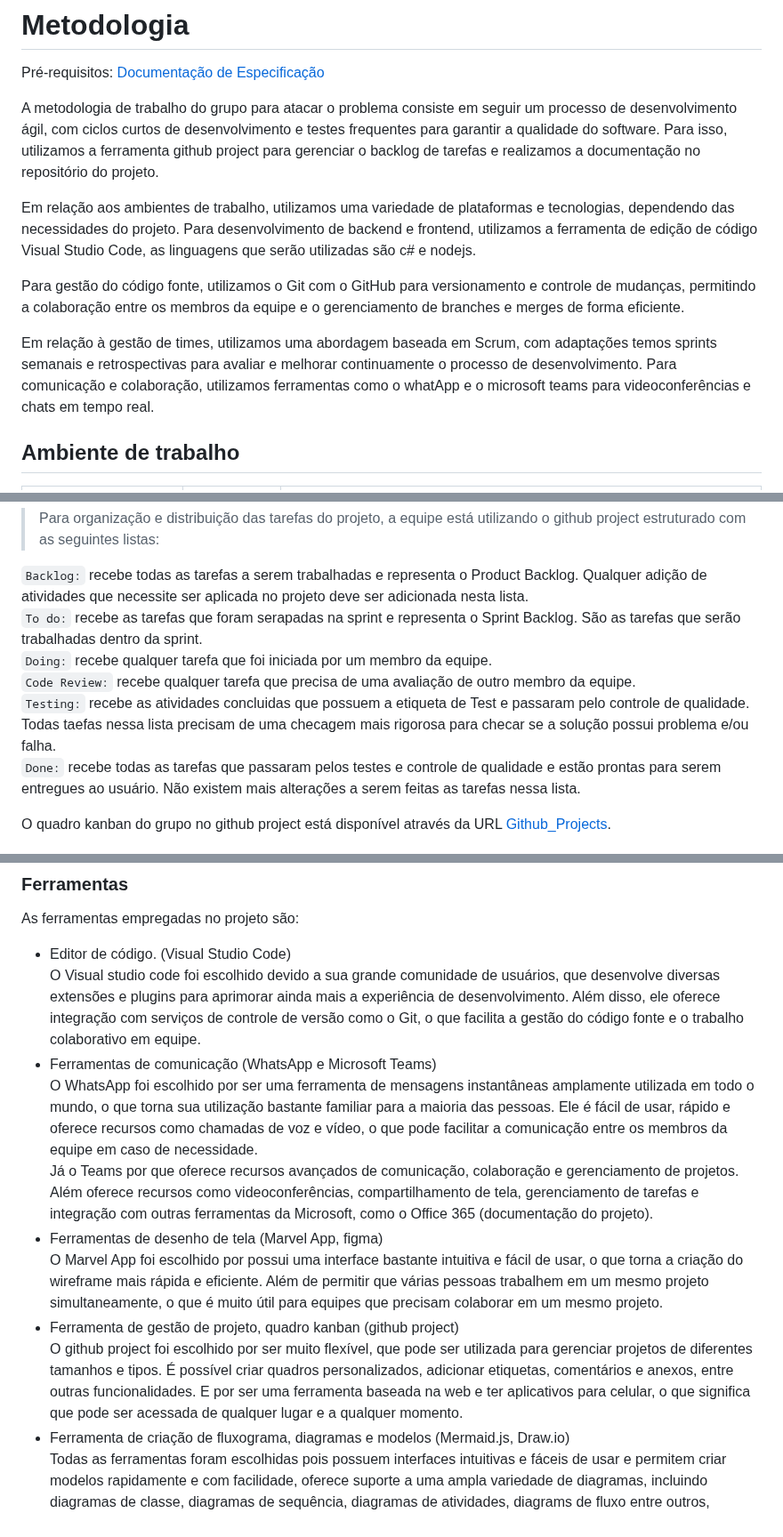
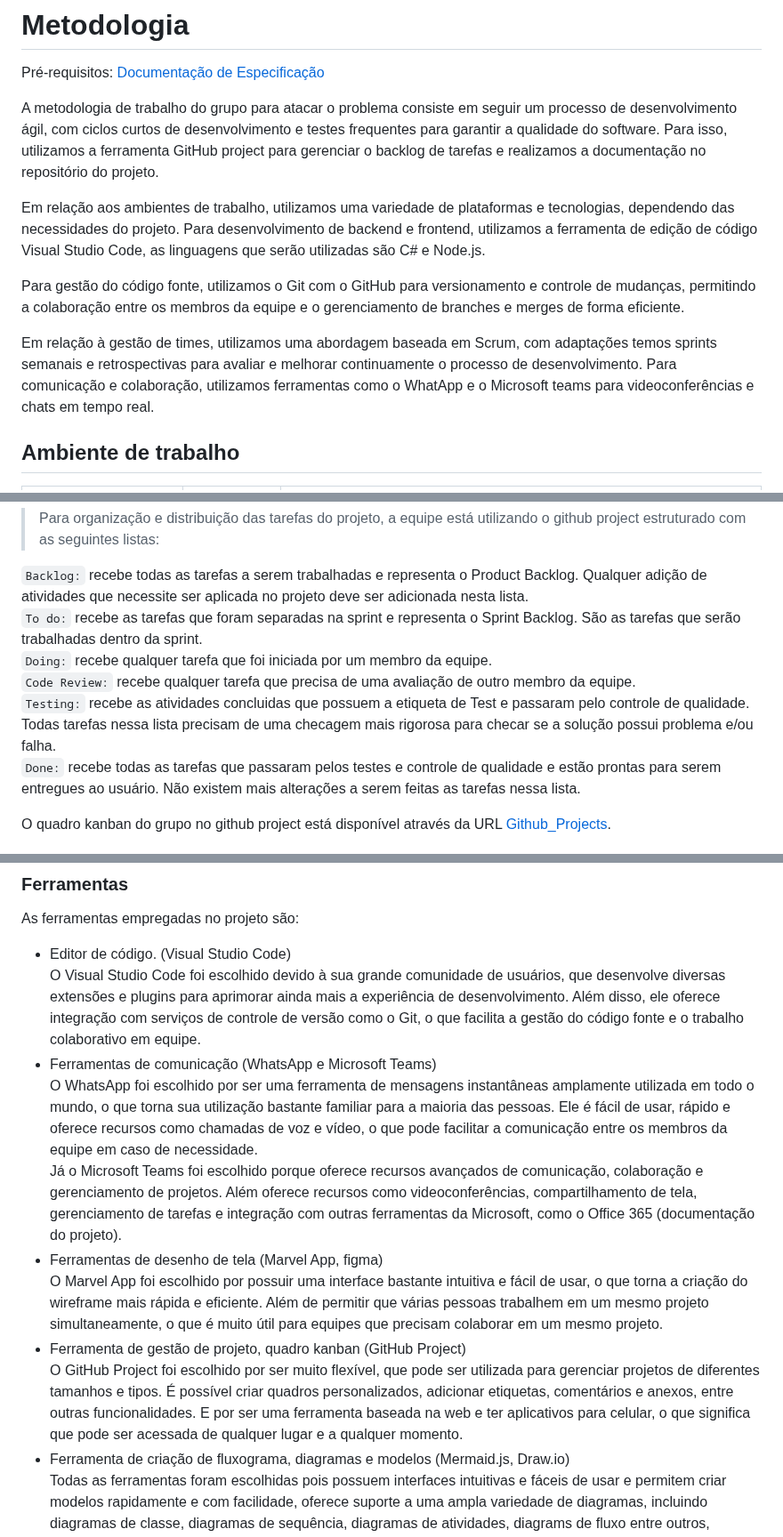
Before and after one commit to ICEI-PUC-Minas-PMV-ADS/pmv-ads-2024-1-e4-proj-infra-t1-pmv-ads-2024-1-e4-projcontroledeestoque, a Markdown page: docs/03-Metodologia.md, 3 parts joined by grey strips. Shown at 89% size. Drawn GitHub-style.

Commit message:
correção gramatical doc 3

```diff
--- a/docs/03-Metodologia.md
+++ b/docs/03-Metodologia.md
@@ -2,13 +2,13 @@
 
 <span style="color:red">Pré-requisitos: <a href="2-Especificação do Projeto.md"> Documentação de Especificação</a></span>
 
-A metodologia de trabalho do grupo para atacar o problema consiste em seguir um processo de desenvolvimento ágil, com ciclos curtos de desenvolvimento e testes frequentes para garantir a qualidade do software. Para isso, utilizamos a ferramenta github project para gerenciar o backlog de tarefas e realizamos a documentação no repositório do projeto.
+A metodologia de trabalho do grupo para atacar o problema consiste em seguir um processo de desenvolvimento ágil, com ciclos curtos de desenvolvimento e testes frequentes para garantir a qualidade do software. Para isso, utilizamos a ferramenta GitHub project para gerenciar o backlog de tarefas e realizamos a documentação no repositório do projeto.
 
-Em relação aos ambientes de trabalho, utilizamos uma variedade de plataformas e tecnologias, dependendo das necessidades do projeto. Para desenvolvimento de backend e frontend, utilizamos a ferramenta de edição de código Visual Studio Code, as linguagens que serão utilizadas são c# e nodejs.
+Em relação aos ambientes de trabalho, utilizamos uma variedade de plataformas e tecnologias, dependendo das necessidades do projeto. Para desenvolvimento de backend e frontend, utilizamos a ferramenta de edição de código Visual Studio Code, as linguagens que serão utilizadas são C# e Node.js.
 
 Para gestão do código fonte, utilizamos o Git com o GitHub para versionamento e controle de mudanças, permitindo a colaboração entre os membros da equipe e o gerenciamento de branches e merges de forma eficiente.
 
-Em relação à gestão de times, utilizamos uma abordagem baseada em Scrum, com adaptações temos sprints semanais e retrospectivas para avaliar e melhorar continuamente o processo de desenvolvimento. Para comunicação e colaboração, utilizamos ferramentas como o whatApp e o microsoft teams para videoconferências e chats em tempo real.
+Em relação à gestão de times, utilizamos uma abordagem baseada em Scrum, com adaptações temos sprints semanais e retrospectivas para avaliar e melhorar continuamente o processo de desenvolvimento. Para comunicação e colaboração, utilizamos ferramentas como o WhatApp e o Microsoft teams para videoconferências e chats em tempo real.
 
 ## Ambiente de trabalho
 
@@ -65,10 +65,10 @@ Silvestre
 > Para organização e distribuição das tarefas do projeto, a equipe está utilizando o github project estruturado com as seguintes listas:
 
 `Backlog:` recebe todas as tarefas a serem trabalhadas e representa o Product Backlog. Qualquer adição de atividades que necessite ser aplicada no projeto deve ser adicionada nesta lista. <br>
-`To do:` recebe as tarefas que foram serapadas na sprint e representa o Sprint Backlog. São as tarefas que serão trabalhadas dentro da sprint. <br>
+`To do:` recebe as tarefas que foram separadas na sprint e representa o Sprint Backlog. São as tarefas que serão trabalhadas dentro da sprint. <br>
 `Doing:` recebe qualquer tarefa que foi iniciada por um membro da equipe. <br>
 `Code Review:` recebe qualquer tarefa que precisa de uma avaliação de outro membro da equipe. <br>
-`Testing:` recebe as atividades concluidas que possuem a etiqueta de Test e passaram pelo controle de qualidade. Todas taefas nessa lista precisam de uma checagem mais rigorosa para checar se a solução possui problema e/ou falha. <br>
+`Testing:` recebe as atividades concluidas que possuem a etiqueta de Test e passaram pelo controle de qualidade. Todas tarefas nessa lista precisam de uma checagem mais rigorosa para checar se a solução possui problema e/ou falha. <br>
 `Done:` recebe todas as tarefas que passaram pelos testes e controle de qualidade e estão prontas para serem entregues ao usuário. Não existem mais alterações a serem feitas as tarefas nessa lista.
 
 O quadro kanban do grupo no github project está disponível através da URL [Github_Projects](https://github.com/orgs/ICEI-PUC-Minas-PMV-ADS/projects/831).
@@ -89,13 +89,13 @@ A gestão de times é realizada de forma a garantir uma comunicação clara e co
 As ferramentas empregadas no projeto são:
 
 - Editor de código. (Visual Studio Code)<br>
-O Visual studio code foi escolhido devido a sua grande comunidade de usuários, que desenvolve diversas extensões e plugins para aprimorar ainda mais a experiência de desenvolvimento. Além disso, ele oferece integração com serviços de controle de versão como o Git, o que facilita a gestão do código fonte e o trabalho colaborativo em equipe.<br>
+O Visual Studio Code foi escolhido devido à sua grande comunidade de usuários, que desenvolve diversas extensões e plugins para aprimorar ainda mais a experiência de desenvolvimento. Além disso, ele oferece integração com serviços de controle de versão como o Git, o que facilita a gestão do código fonte e o trabalho colaborativo em equipe.<br>
 - Ferramentas de comunicação (WhatsApp e Microsoft Teams)<br>
 O WhatsApp foi escolhido por ser uma ferramenta de mensagens instantâneas amplamente utilizada em todo o mundo, o que torna sua utilização bastante familiar para a maioria das pessoas. Ele é fácil de usar, rápido e oferece recursos como chamadas de voz e vídeo, o que pode facilitar a comunicação entre os membros da equipe em caso de necessidade.<br>
-Já o Teams por que oferece recursos avançados de comunicação, colaboração e gerenciamento de projetos. Além oferece recursos como videoconferências, compartilhamento de tela, gerenciamento de tarefas e integração com outras ferramentas da Microsoft, como o Office 365 (documentação do projeto). <br>
+Já o Microsoft Teams foi escolhido porque oferece recursos avançados de comunicação, colaboração e gerenciamento de projetos. Além oferece recursos como videoconferências, compartilhamento de tela, gerenciamento de tarefas e integração com outras ferramentas da Microsoft, como o Office 365 (documentação do projeto). <br>
 - Ferramentas de desenho de tela (Marvel App, figma)<br>
-O Marvel App foi escolhido por possui uma interface bastante intuitiva e fácil de usar, o que torna a criação do wireframe mais rápida e eficiente. Além de permitir que várias pessoas trabalhem em um mesmo projeto simultaneamente, o que é muito útil para equipes que precisam colaborar em um mesmo projeto.<br>
-- Ferramenta de gestão de projeto, quadro kanban (github project)<br>
-O github project foi escolhido por ser muito flexível, que pode ser utilizada para gerenciar projetos de diferentes tamanhos e tipos. É possível criar quadros personalizados, adicionar etiquetas, comentários e anexos, entre outras funcionalidades. E por ser uma ferramenta baseada na web e ter aplicativos para celular, o que significa que pode ser acessada de qualquer lugar e a qualquer momento.<br>
+O Marvel App foi escolhido por possuir uma interface bastante intuitiva e fácil de usar, o que torna a criação do wireframe mais rápida e eficiente. Além de permitir que várias pessoas trabalhem em um mesmo projeto simultaneamente, o que é muito útil para equipes que precisam colaborar em um mesmo projeto.<br>
+- Ferramenta de gestão de projeto, quadro kanban (GitHub Project)<br>
+O GitHub Project foi escolhido por ser muito flexível, que pode ser utilizada para gerenciar projetos de diferentes tamanhos e tipos. É possível criar quadros personalizados, adicionar etiquetas, comentários e anexos, entre outras funcionalidades. E por ser uma ferramenta baseada na web e ter aplicativos para celular, o que significa que pode ser acessada de qualquer lugar e a qualquer momento.<br>
 - Ferramenta de criação de fluxograma, diagramas e modelos (Mermaid.js, Draw.io)<br>
 Todas as ferramentas foram escolhidas pois possuem interfaces intuitivas e fáceis de usar e permitem criar modelos rapidamente e com facilidade, oferece suporte a uma ampla variedade de diagramas, incluindo diagramas de classe, diagramas de sequência, diagramas de atividades, diagrams de fluxo entre outros, tornando-as ferramentas abrangentes para modelagem de software.
```
Also changed, not shown: other parts of docs/03-Metodologia.md (+1 -1 lines).
